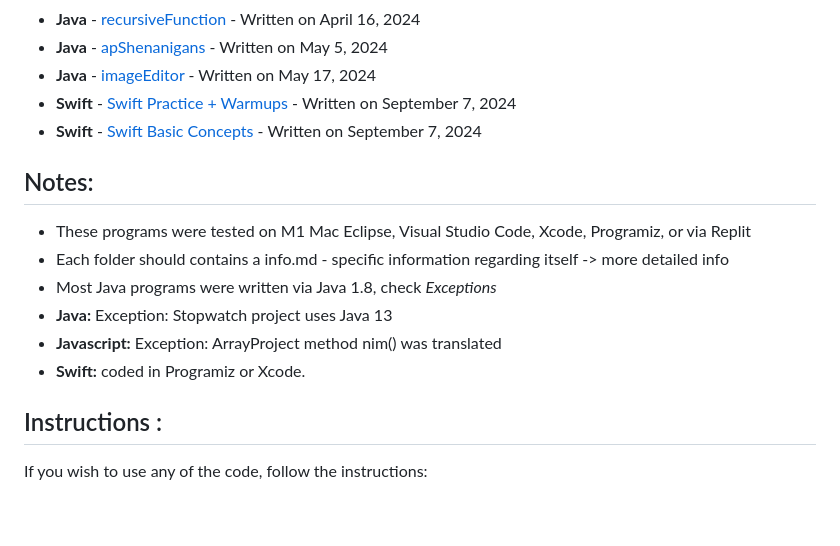
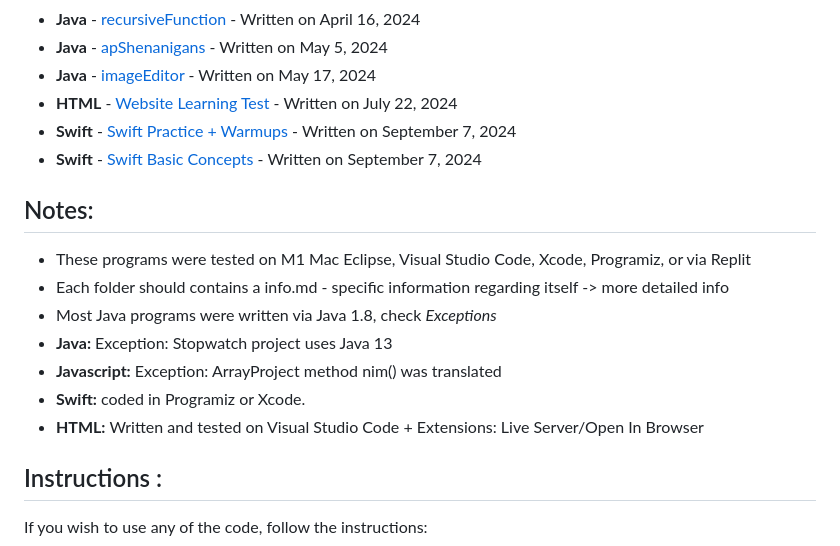
Before and after one commit to EmperorMurfy/2024CodingProjects, a Markdown page: README.md, the part around the change. GitHub-like rendering; blank space fills up the shorter version.

```diff
--- a/README.md
+++ b/README.md
@@ -17,6 +17,7 @@ The code in this repository are split into multiple different projects which I'v
 * **Java** - [recursiveFunction](https://github.com/EmperorMurfy/2024CodingProjects/tree/main/recursiveFunction) - Written on April 16, 2024
 * **Java** - [apShenanigans](https://github.com/EmperorMurfy/2024CodingProjects/tree/main/apShenanigans) - Written on May 5, 2024
 * **Java** - [imageEditor](https://github.com/EmperorMurfy/2024CodingProjects/tree/main/imageEditor) - Written on May 17, 2024
+*  **HTML** - [Website Learning Test](https://github.com/EmperorMurfy/2024CodingProjects/tree/main/Website%20Learning%20Test) - Written on July 22, 2024
 * **Swift** - [Swift Practice + Warmups](https://github.com/EmperorMurfy/2024CodingProjects/tree/main/Swift%20Practice%20%2B%20Warmups) - Written on September 7, 2024
 * **Swift** - [Swift Basic Concepts](https://github.com/EmperorMurfy/2024CodingProjects/tree/main/Basic%20Swift%20Concepts) - Written on September 7, 2024
 
@@ -28,6 +29,7 @@ The code in this repository are split into multiple different projects which I'v
 * **Java:** Exception: Stopwatch project uses Java 13
 * **Javascript:** Exception: ArrayProject method nim() was translated
 * **Swift:** coded in Programiz or Xcode.
+* **HTML:** Written and tested on Visual Studio Code + Extensions: Live Server/Open In Browser
 
 
 
```
